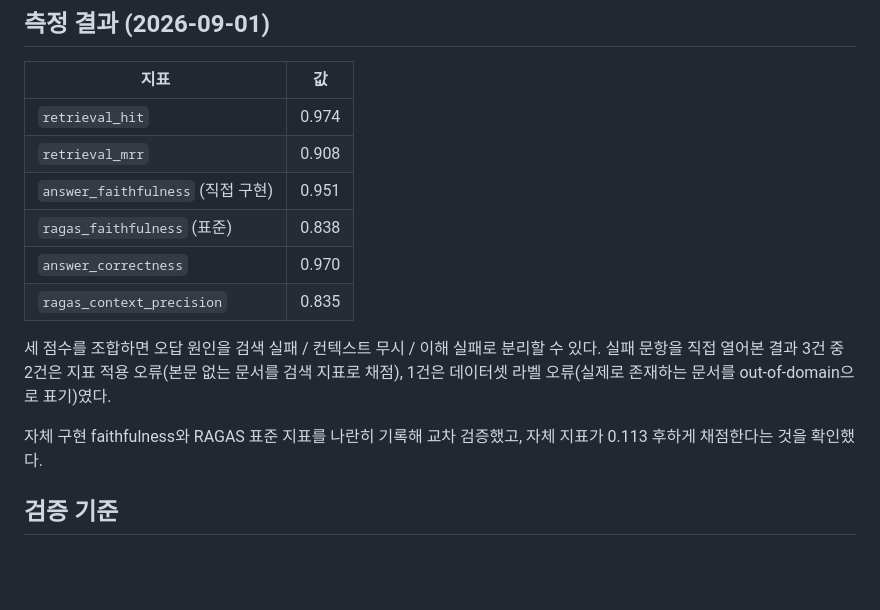
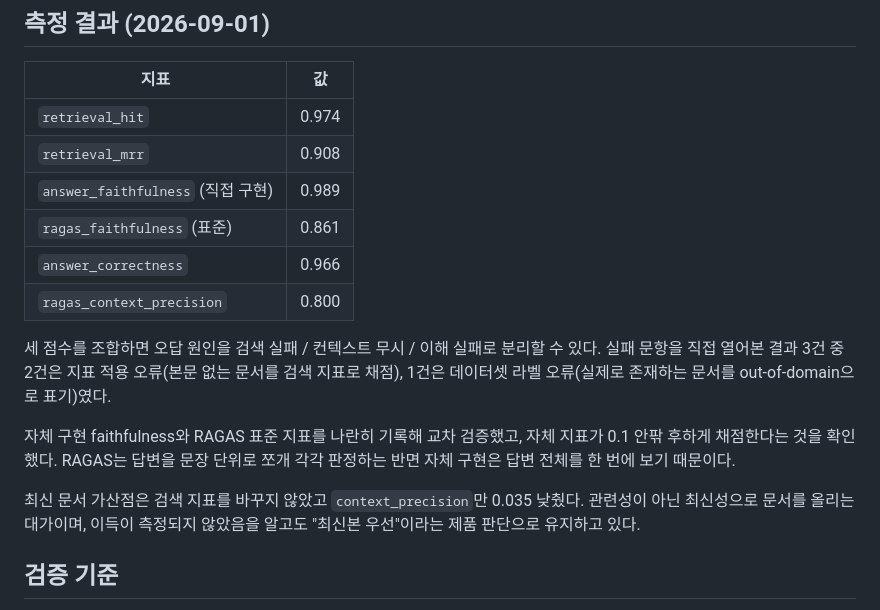
Before and after one commit to Yiji-1015/confluence-kg-chatbot, a Markdown page: docs/PORTFOLIO.md, the part around the change. Rendered like a GitHub page; blank space fills up the shorter version.

```diff
--- a/docs/PORTFOLIO.md
+++ b/docs/PORTFOLIO.md
@@ -33,17 +33,22 @@
 |---|---|
 | `retrieval_hit` | 0.974 |
 | `retrieval_mrr` | 0.908 |
-| `answer_faithfulness` (직접 구현) | 0.951 |
-| `ragas_faithfulness` (표준) | 0.838 |
-| `answer_correctness` | 0.970 |
-| `ragas_context_precision` | 0.835 |
+| `answer_faithfulness` (직접 구현) | 0.989 |
+| `ragas_faithfulness` (표준) | 0.861 |
+| `answer_correctness` | 0.966 |
+| `ragas_context_precision` | 0.800 |
 
 세 점수를 조합하면 오답 원인을 검색 실패 / 컨텍스트 무시 / 이해 실패로 분리할 수 있다.
 실패 문항을 직접 열어본 결과 3건 중 2건은 지표 적용 오류(본문 없는 문서를 검색 지표로
 채점), 1건은 데이터셋 라벨 오류(실제로 존재하는 문서를 out-of-domain으로 표기)였다.
 
 자체 구현 faithfulness와 RAGAS 표준 지표를 나란히 기록해 교차 검증했고,
-자체 지표가 0.113 후하게 채점한다는 것을 확인했다.
+자체 지표가 0.1 안팎 후하게 채점한다는 것을 확인했다. RAGAS는 답변을 문장 단위로
+쪼개 각각 판정하는 반면 자체 구현은 답변 전체를 한 번에 보기 때문이다.
+
+최신 문서 가산점은 검색 지표를 바꾸지 않았고 `context_precision`만 0.035 낮췄다.
+관련성이 아닌 최신성으로 문서를 올리는 대가이며, 이득이 측정되지 않았음을 알고도
+"최신본 우선"이라는 제품 판단으로 유지하고 있다.
 
 ## 검증 기준
 
```
Also changed, not shown: docs/CHANGELOG.md (+36 -2 lines).
